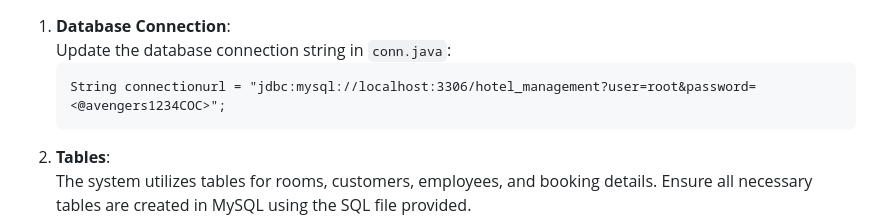
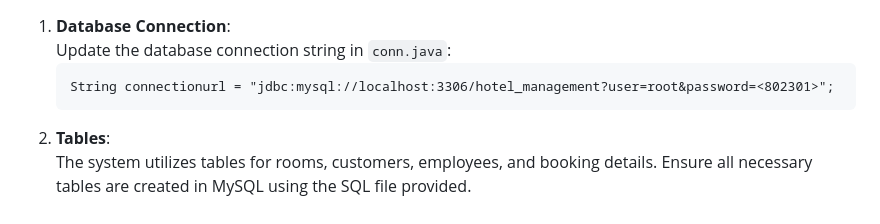
Before and after one commit to Melearner777/gp-test, a Markdown page: README.md, the part around the change. GitHub-like rendering.

```diff
--- a/README.md
+++ b/README.md
@@ -76,7 +76,7 @@ cd hotel-management-system
 <ol>
   <li><strong>Database Connection</strong>:<br>
     Update the database connection string in <code>conn.java</code>:
-    <pre><code>String connectionurl = "jdbc:mysql://localhost:3306/hotel_management?user=root&password=&lt;@avengers1234COC&gt;";
+    <pre><code>String connectionurl = "jdbc:mysql://localhost:3306/hotel_management?user=root&password=&lt;802301&gt;";
 </code></pre>
   </li>
 
```
